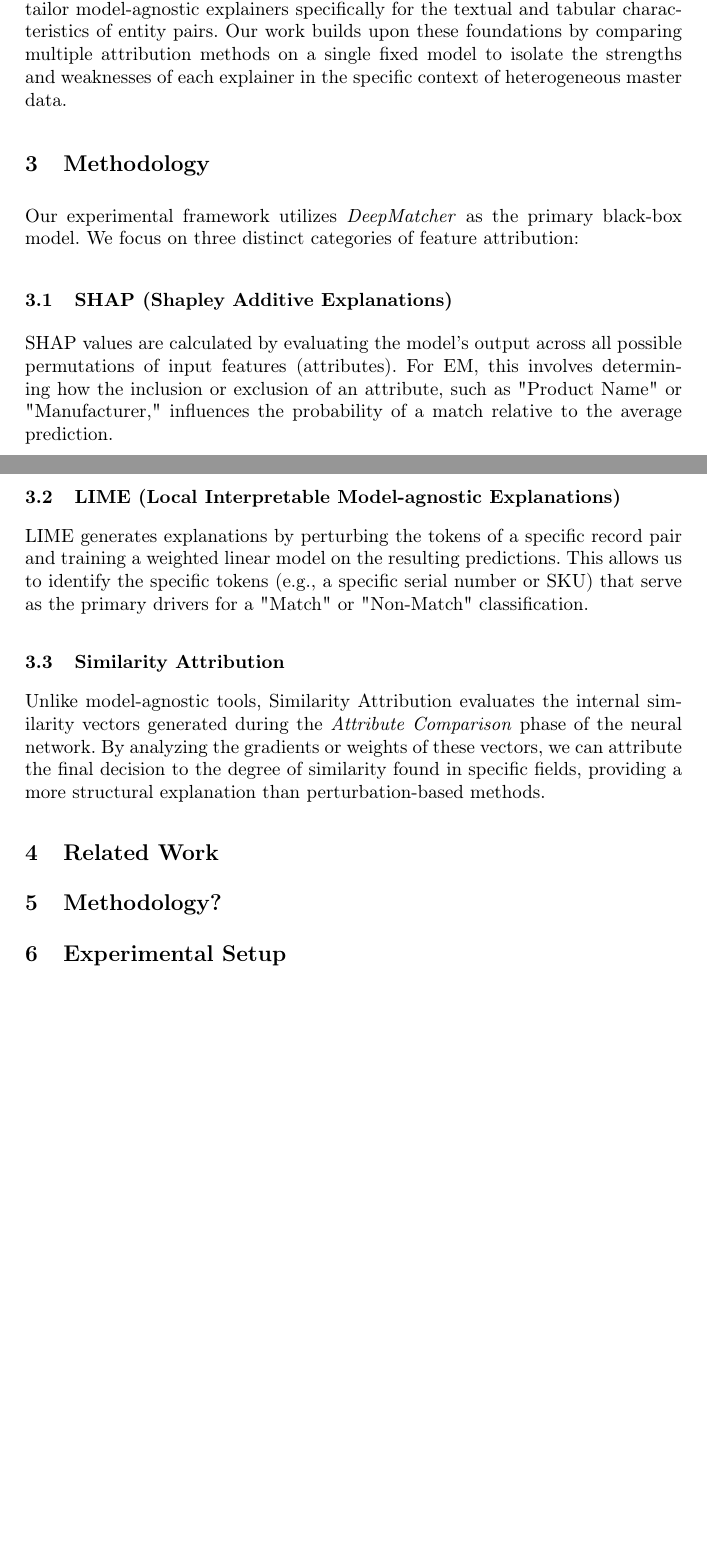
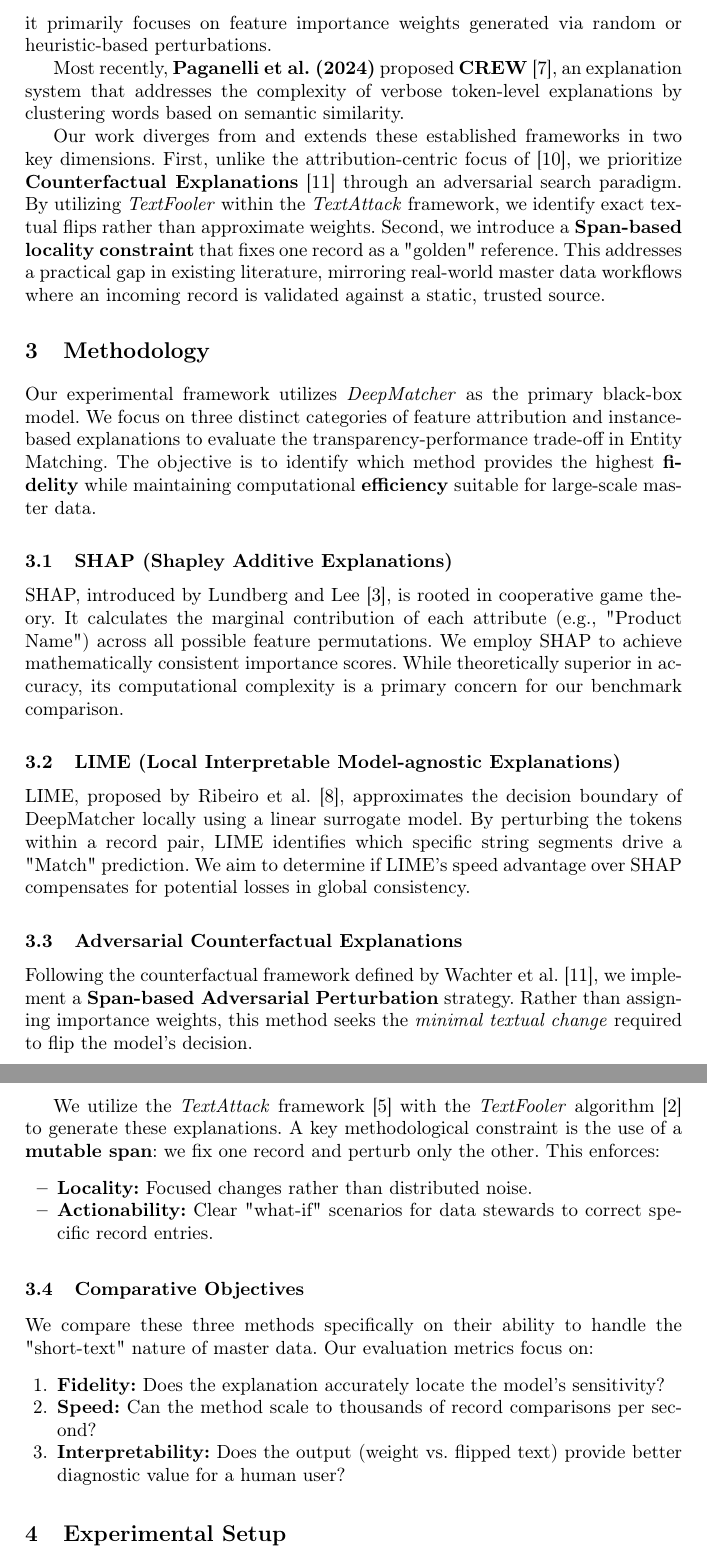
Before and after one commit to Tizi006/Entity-Matching-in-Master-Data-Analytics, a LaTeX paper (main.tex, which reads chapters/introduction.tex, chapters/methodology.tex, chapters/related_work.tex): two parts of pages 2 and 3 of 8 before the commit and two parts of pages 3 and 4 of 9 after it, joined at a grey line, cut at the place of the change, the shorter picture padded with empty space. Compiled offline with pdfLaTeX.

Commit message:
feat: some text changes to methodology and related work

```diff
--- a/chapters/introduction.tex
+++ b/chapters/introduction.tex
@@ -16,15 +12,0 @@ Simultaneously, the field of Explainable AI (XAI) has matured significantly. Rib
-The intersection of XAI and EM is a relatively nascent but critical area of study. Recent efforts, such as \textit{ExMatchina} (Singh et al., 2021), have begun to tailor model-agnostic explainers specifically for the textual and tabular characteristics of entity pairs. Our work builds upon these foundations by comparing multiple attribution methods on a single fixed model to isolate the strengths and weaknesses of each explainer in the specific context of heterogeneous master data.
-
-
-
-\section{Methodology}
-Our experimental framework utilizes \textit{DeepMatcher} as the primary black-box model. We focus on three distinct categories of feature attribution:
-
-\subsection{SHAP (Shapley Additive Explanations)}
-SHAP values are calculated by evaluating the model's output across all possible permutations of input features (attributes). For EM, this involves determining how the inclusion or exclusion of an attribute, such as "Product Name" or "Manufacturer," influences the probability of a match relative to the average prediction.
-
-\subsection{LIME (Local Interpretable Model-agnostic Explanations)}
-LIME generates explanations by perturbing the tokens of a specific record pair and training a weighted linear model on the resulting predictions. This allows us to identify the specific tokens (e.g., a specific serial number or SKU) that serve as the primary drivers for a "Match" or "Non-Match" classification.
-
-\subsection{Similarity Attribution}
-Unlike model-agnostic tools, Similarity Attribution evaluates the internal similarity vectors generated during the \textit{Attribute Comparison} phase of the neural network. By analyzing the gradients or weights of these vectors, we can attribute the final decision to the degree of similarity found in specific fields, providing a more structural explanation than perturbation-based methods.
--- /dev/null
+++ b/chapters/methodology.tex
@@ -0,0 +1,65 @@
+\section{Methodology}
+Our experimental framework utilizes \textit{DeepMatcher}
+as the primary black-box model. We focus on three
+distinct categories of feature attribution and
+instance-based explanations to evaluate the
+transparency-performance trade-off in Entity Matching.
+The objective is to identify which method provides
+the highest \textbf{fidelity} while maintaining
+computational \textbf{efficiency} suitable for
+large-scale master data.
+
+\subsection{SHAP (Shapley Additive Explanations)}
+SHAP, introduced by Lundberg and Lee \cite{shap}, is
+rooted in cooperative game theory. It calculates
+the marginal contribution of each attribute (e.g.,
+"Product Name") across all possible feature
+permutations. We employ SHAP to achieve
+mathematically consistent importance scores. While
+theoretically superior in accuracy, its
+computational complexity is a primary concern
+for our benchmark comparison.
+
+\subsection{LIME (Local Interpretable Model-agnostic Explanations)}
+LIME, proposed by Ribeiro et al. \cite{lime},
+approximates the decision boundary of
+DeepMatcher locally using a linear surrogate model.
+By perturbing the tokens within a record pair,
+LIME identifies which specific string segments
+drive a "Match" prediction. We aim to determine
+if LIME's speed advantage over SHAP compensates
+for potential losses in global consistency.
+
+\subsection{Adversarial Counterfactual Explanations}
+Following the counterfactual framework defined by Wachter
+et al. \cite{wachter2017}, we implement a \textbf{Span-based
+Adversarial Perturbation} strategy. Rather than assigning
+importance weights, this method seeks the \textit{minimal
+textual change} required to flip the model's decision.
+
+
+
+We utilize the \textit{TextAttack} framework \cite{textattack2020}
+with the \textit{TextFooler} algorithm \cite{textfooler2020} to
+generate these explanations. A key methodological constraint
+is the use of a \textbf{mutable span}: we fix one record and
+perturb only the other. This enforces:
+\begin{itemize}
+    \item \textbf{Locality:} Focused changes rather than
+    distributed noise.
+    \item \textbf{Actionability:} Clear "what-if" scenarios
+    for data stewards to correct specific record entries.
+\end{itemize}
+
+\subsection{Comparative Objectives}
+We compare these three methods specifically on their ability to
+handle the "short-text" nature of master data. Our evaluation
+metrics focus on:
+\begin{enumerate}
+    \item \textbf{Fidelity:} Does the explanation accurately
+    locate the model's sensitivity?
+    \item \textbf{Speed:} Can the method scale to thousands of
+    record comparisons per second?
+    \item \textbf{Interpretability:} Does the output (weight vs.
+    flipped text) provide better diagnostic value for a human user?
+\end{enumerate}
--- a/chapters/related_work.tex
+++ b/chapters/related_work.tex
@@ -0,0 +36,32 @@
+it primarily focuses on feature importance
+weights generated via random or
+heuristic-based perturbations.
+
+
+
+Most recently, \textbf{Paganelli et al. (2024)}
+proposed \textbf{CREW} \cite{CREW2024}, an
+explanation system that addresses the
+complexity of verbose token-level
+explanations by clustering words based on
+semantic similarity.
+
+Our work diverges from and extends these
+established frameworks in two key
+dimensions. First, unlike the
+attribution-centric focus of
+\cite{thirumuruganathan2022}, we prioritize
+\textbf{Counterfactual Explanations}
+\cite{wachter2017} through an adversarial
+search paradigm. By utilizing
+\textit{TextFooler} within the
+\textit{TextAttack} framework, we identify
+exact textual flips rather than
+approximate weights. Second, we introduce
+a \textbf{Span-based locality constraint}
+that fixes one record as a "golden"
+reference. This addresses a practical
+gap in existing literature, mirroring
+real-world master data workflows where
+an incoming record is validated against
+a static, trusted source.
--- a/main.tex
+++ b/main.tex
@@ -21,10 +23,8 @@ Erik Schreider}
 \input{chapters/introduction.tex}
 
+\input{chapters/related_work.tex}
 
-
-\section{Related Work}
-
-\section{Methodology?}
+\input{chapters/methodology.tex}
 
 \section{Experimental Setup}
 \subsection{Sharp}
```
Also changed, not shown: sources.bib (+77 -0 lines), chapters/introduction.tex (23 more changed lines), chapters/related_work.tex (35 more changed lines), main.tex (4 more changed lines).
